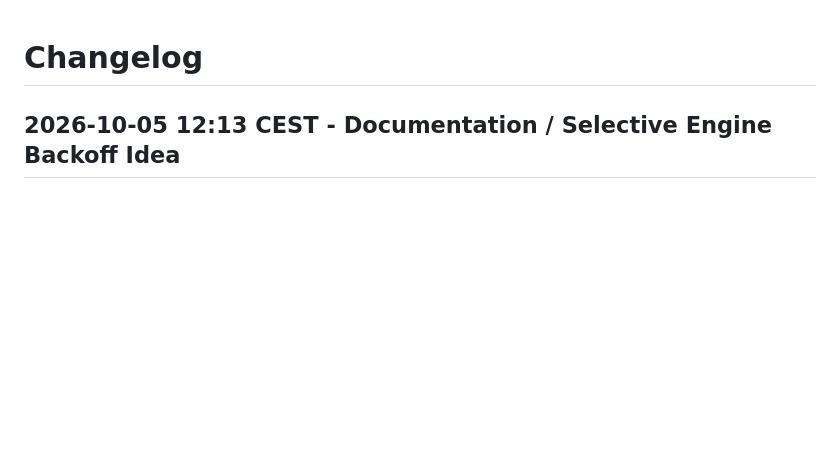
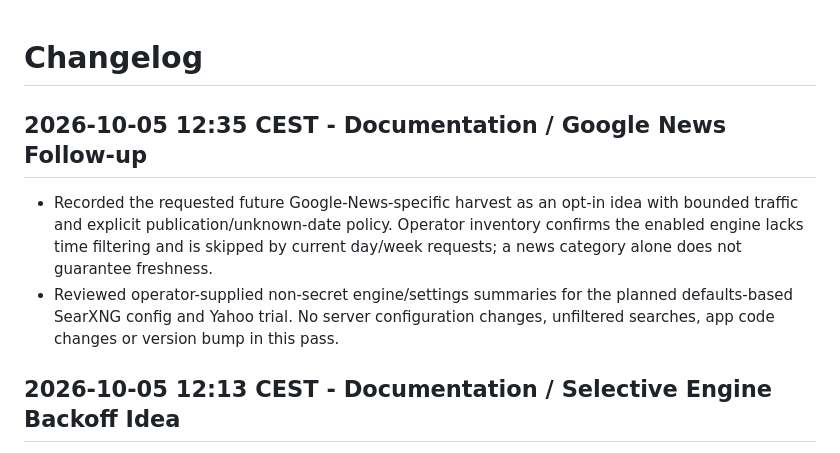
Before and after one commit to luxzg/discover, a Markdown page: CHANGELOG.md, the part around the change. Rendered like a GitHub page; blank space fills up the shorter version.

```diff
--- a/CHANGELOG.md
+++ b/CHANGELOG.md
@@ -1,4 +1,14 @@
 # Changelog
+
+## 2026-10-05 12:35 CEST - Documentation / Google News Follow-up
+
+- Recorded the requested future Google-News-specific harvest as an opt-in idea
+  with bounded traffic and explicit publication/unknown-date policy. Operator
+  inventory confirms the enabled engine lacks time filtering and is skipped by
+  current day/week requests; a news category alone does not guarantee freshness.
+- Reviewed operator-supplied non-secret engine/settings summaries for the planned
+  defaults-based SearXNG config and Yahoo trial. No server configuration changes,
+  unfiltered searches, app code changes or version bump in this pass.
 
 ## 2026-10-05 12:13 CEST - Documentation / Selective Engine Backoff Idea
 
```
Also changed, not shown: TODO.md (+13 -0 lines).
